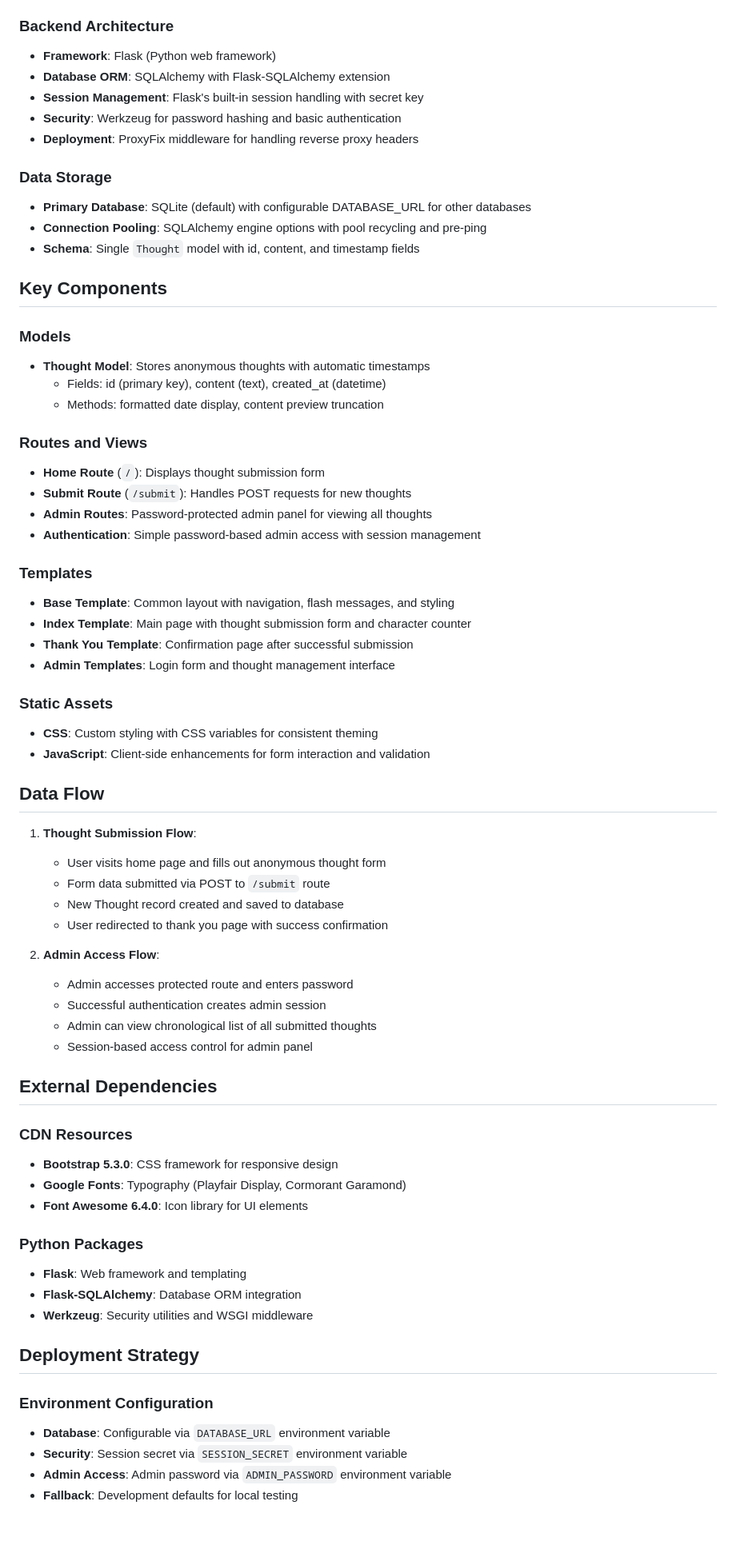
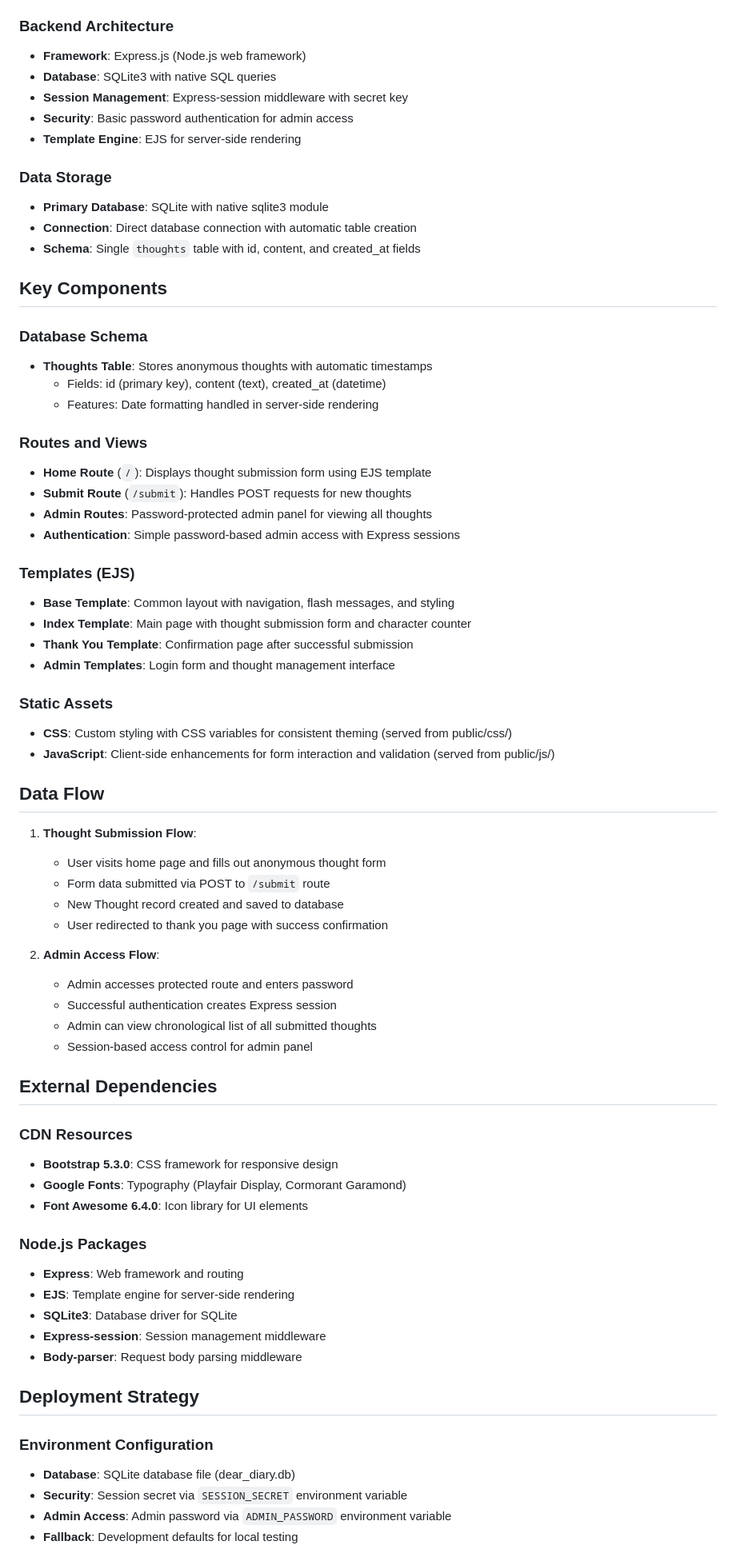
Before and after one commit to Rabia-Sadiq/dear_diary1, a Markdown page: replit.md, the part around one of its changes. Shown at 80% size. Drawn GitHub-style; blank space fills up the shorter version.

Commit message:
Convert the entire backend of the application to be built with Node.js
Migrate the entire project from Flask/SQLAlchemy to Node.js/Express/SQLite3.

Replit-Commit-Author: Agent
Replit-Commit-Session-Id: 77175e33-8457-4f2b-a0eb-8cc08559ffbb
Replit-Commit-Checkpoint-Type: full_checkpoint
Replit-Commit-Screenshot-Url: https://storage.googleapis.com/screenshot-production-us-central1/42a2e59e-fc90-4473-b17f-130f182b4f05/77175e33-8457-4f2b-a0eb-8cc08559ffbb/7h51deq

```diff
--- a/replit.md
+++ b/replit.md
@@ -18,39 +18,39 @@ Preferred communication style: Simple, everyday language.
 - **JavaScript**: Vanilla JavaScript for client-side interactions (character counting, form validation, auto-resize textarea)
 
 ### Backend Architecture
-- **Framework**: Flask (Python web framework)
-- **Database ORM**: SQLAlchemy with Flask-SQLAlchemy extension
-- **Session Management**: Flask's built-in session handling with secret key
-- **Security**: Werkzeug for password hashing and basic authentication
-- **Deployment**: ProxyFix middleware for handling reverse proxy headers
+- **Framework**: Express.js (Node.js web framework)
+- **Database**: SQLite3 with native SQL queries
+- **Session Management**: Express-session middleware with secret key
+- **Security**: Basic password authentication for admin access
+- **Template Engine**: EJS for server-side rendering
 
 ### Data Storage
-- **Primary Database**: SQLite (default) with configurable DATABASE_URL for other databases
-- **Connection Pooling**: SQLAlchemy engine options with pool recycling and pre-ping
-- **Schema**: Single `Thought` model with id, content, and timestamp fields
+- **Primary Database**: SQLite with native sqlite3 module
+- **Connection**: Direct database connection with automatic table creation
+- **Schema**: Single `thoughts` table with id, content, and created_at fields
 
 ## Key Components
 
-### Models
-- **Thought Model**: Stores anonymous thoughts with automatic timestamps
+### Database Schema
+- **Thoughts Table**: Stores anonymous thoughts with automatic timestamps
   - Fields: id (primary key), content (text), created_at (datetime)
-  - Methods: formatted date display, content preview truncation
+  - Features: Date formatting handled in server-side rendering
 
 ### Routes and Views
-- **Home Route** (`/`): Displays thought submission form
+- **Home Route** (`/`): Displays thought submission form using EJS template
 - **Submit Route** (`/submit`): Handles POST requests for new thoughts
 - **Admin Routes**: Password-protected admin panel for viewing all thoughts
-- **Authentication**: Simple password-based admin access with session management
+- **Authentication**: Simple password-based admin access with Express sessions
 
-### Templates
+### Templates (EJS)
 - **Base Template**: Common layout with navigation, flash messages, and styling
 - **Index Template**: Main page with thought submission form and character counter
 - **Thank You Template**: Confirmation page after successful submission
 - **Admin Templates**: Login form and thought management interface
 
 ### Static Assets
-- **CSS**: Custom styling with CSS variables for consistent theming
-- **JavaScript**: Client-side enhancements for form interaction and validation
+- **CSS**: Custom styling with CSS variables for consistent theming (served from public/css/)
+- **JavaScript**: Client-side enhancements for form interaction and validation (served from public/js/)
 
 ## Data Flow
 
@@ -62,7 +62,7 @@ Preferred communication style: Simple, everyday language.
 
 2. **Admin Access Flow**:
    - Admin accesses protected route and enters password
-   - Successful authentication creates admin session
+   - Successful authentication creates Express session
    - Admin can view chronological list of all submitted thoughts
    - Session-based access control for admin panel
 
@@ -73,15 +73,17 @@ Preferred communication style: Simple, everyday language.
 - **Google Fonts**: Typography (Playfair Display, Cormorant Garamond)
 - **Font Awesome 6.4.0**: Icon library for UI elements
 
-### Python Packages
-- **Flask**: Web framework and templating
-- **Flask-SQLAlchemy**: Database ORM integration
-- **Werkzeug**: Security utilities and WSGI middleware
+### Node.js Packages
+- **Express**: Web framework and routing
+- **EJS**: Template engine for server-side rendering
+- **SQLite3**: Database driver for SQLite
+- **Express-session**: Session management middleware
+- **Body-parser**: Request body parsing middleware
 
 ## Deployment Strategy
 
 ### Environment Configuration
-- **Database**: Configurable via `DATABASE_URL` environment variable
+- **Database**: SQLite database file (dear_diary.db)
 - **Security**: Session secret via `SESSION_SECRET` environment variable
 - **Admin Access**: Admin password via `ADMIN_PASSWORD` environment variable
 - **Fallback**: Development defaults for local testing
```
Also changed, not shown: other parts of replit.md (+19 -9 lines).
